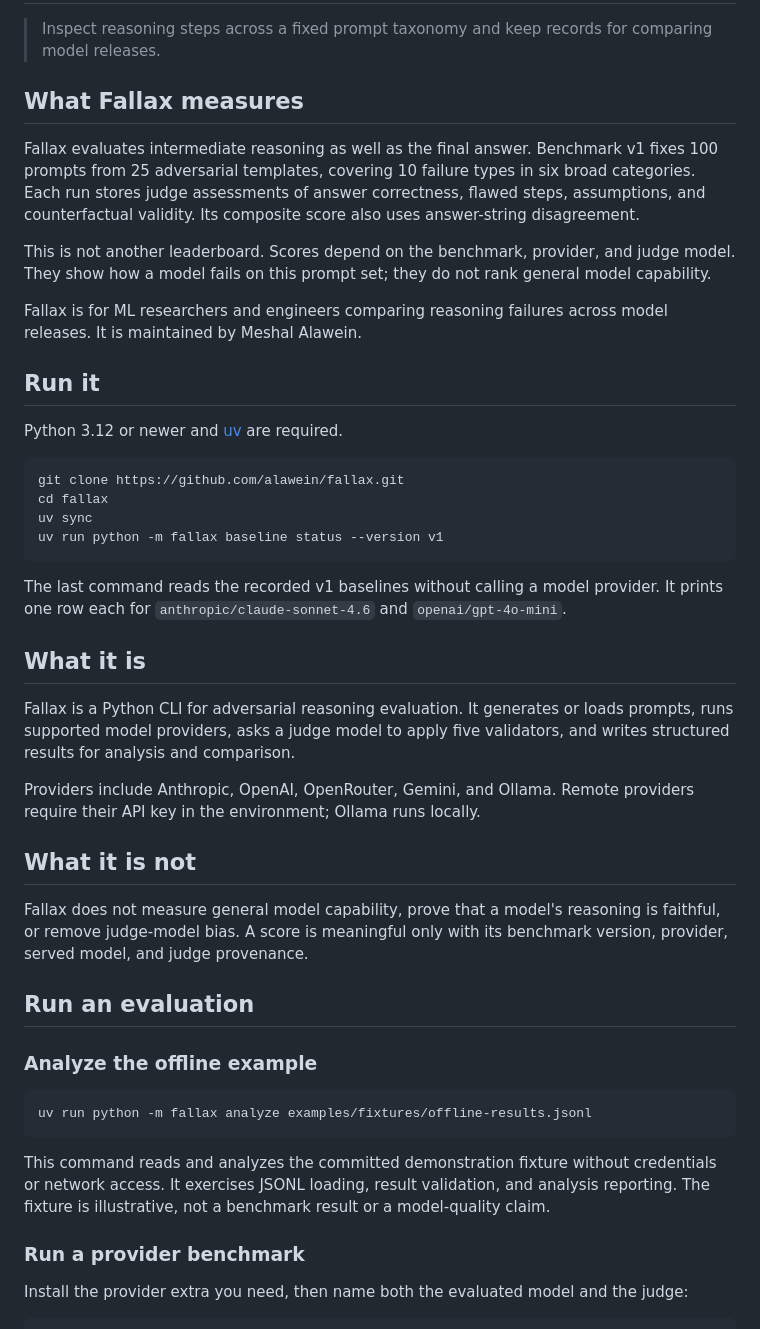
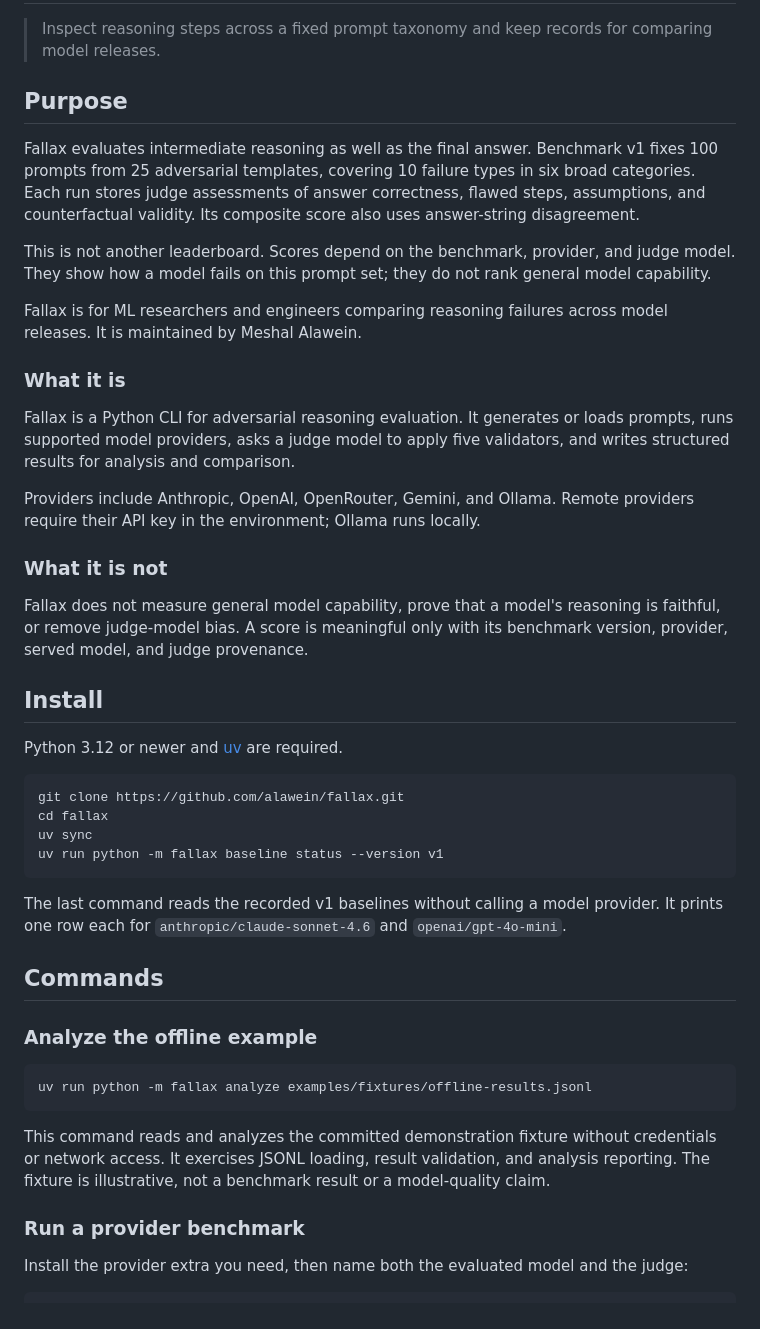
Before and after one commit to alawein/fallax, a Markdown page: README.md, the part around one of its changes. Rendered like a GitHub page.

```diff
--- a/README.md
+++ b/README.md
@@ -3,7 +3,7 @@
 > Inspect reasoning steps across a fixed prompt taxonomy and keep records for
 > comparing model releases.
 
-## What Fallax measures
+## Purpose
 
 Fallax evaluates intermediate reasoning as well as the final answer. Benchmark
 v1 fixes 100 prompts from 25 adversarial templates, covering 10 failure types in
@@ -18,7 +18,22 @@ general model capability.
 Fallax is for ML researchers and engineers comparing reasoning failures across
 model releases. It is maintained by Meshal Alawein.
 
-## Run it
+### What it is
+
+Fallax is a Python CLI for adversarial reasoning evaluation. It generates or
+loads prompts, runs supported model providers, asks a judge model to apply five
+validators, and writes structured results for analysis and comparison.
+
+Providers include Anthropic, OpenAI, OpenRouter, Gemini, and Ollama. Remote
+providers require their API key in the environment; Ollama runs locally.
+
+### What it is not
+
+Fallax does not measure general model capability, prove that a model's reasoning
+is faithful, or remove judge-model bias. A score is meaningful only with its
+benchmark version, provider, served model, and judge provenance.
+
+## Install
 
 Python 3.12 or newer and [uv](https://docs.astral.sh/uv/) are required.
 
@@ -33,22 +48,7 @@ The last command reads the recorded v1 baselines without calling a model
 provider. It prints one row each for `anthropic/claude-sonnet-4.6` and
 `openai/gpt-4o-mini`.
 
-## What it is
-
-Fallax is a Python CLI for adversarial reasoning evaluation. It generates or
-loads prompts, runs supported model providers, asks a judge model to apply five
-validators, and writes structured results for analysis and comparison.
-
-Providers include Anthropic, OpenAI, OpenRouter, Gemini, and Ollama. Remote
-providers require their API key in the environment; Ollama runs locally.
-
-## What it is not
-
-Fallax does not measure general model capability, prove that a model's reasoning
-is faithful, or remove judge-model bias. A score is meaningful only with its
-benchmark version, provider, served model, and judge provenance.
-
-## Run an evaluation
+## Commands
 
 ### Analyze the offline example
 
@@ -62,7 +62,6 @@ and analysis reporting. The fixture is illustrative, not a benchmark result or
 a model-quality claim.
 
 ### Run a provider benchmark
-
 
 Install the provider extra you need, then name both the evaluated model and the
 judge:
```
Also changed, not shown: other parts of README.md (+21 -4 lines).
